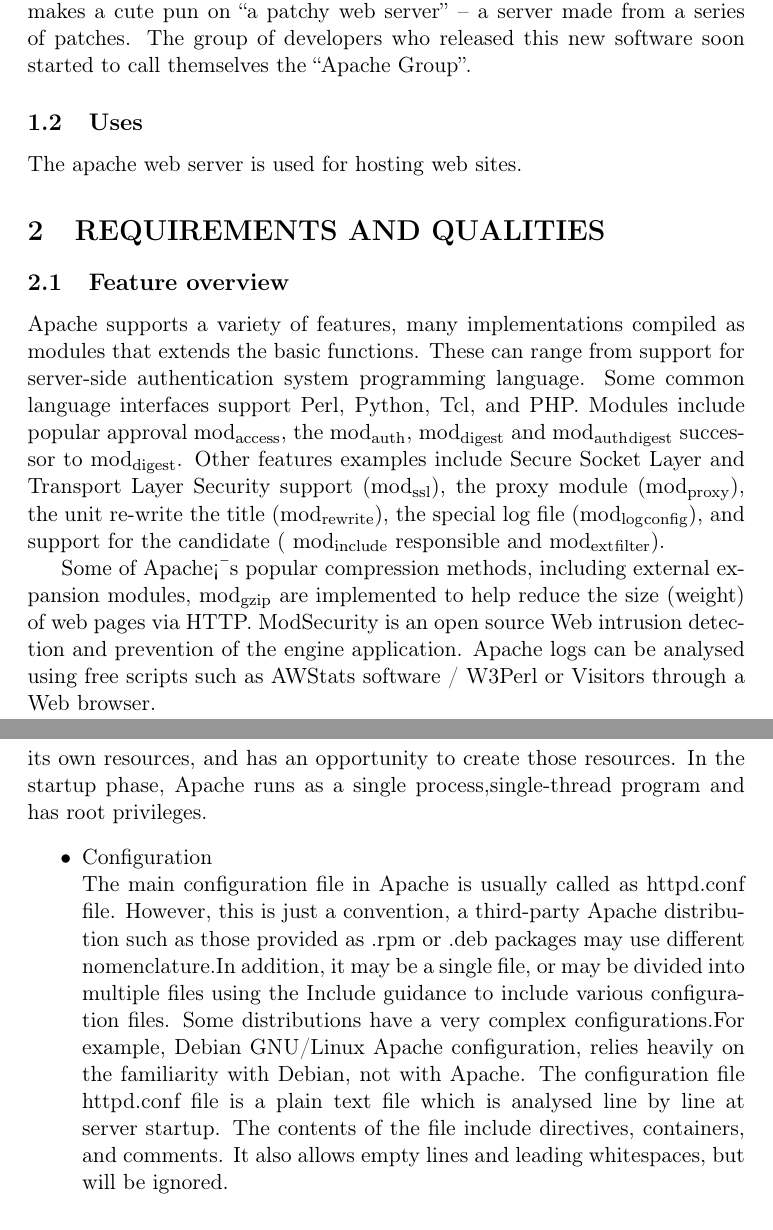
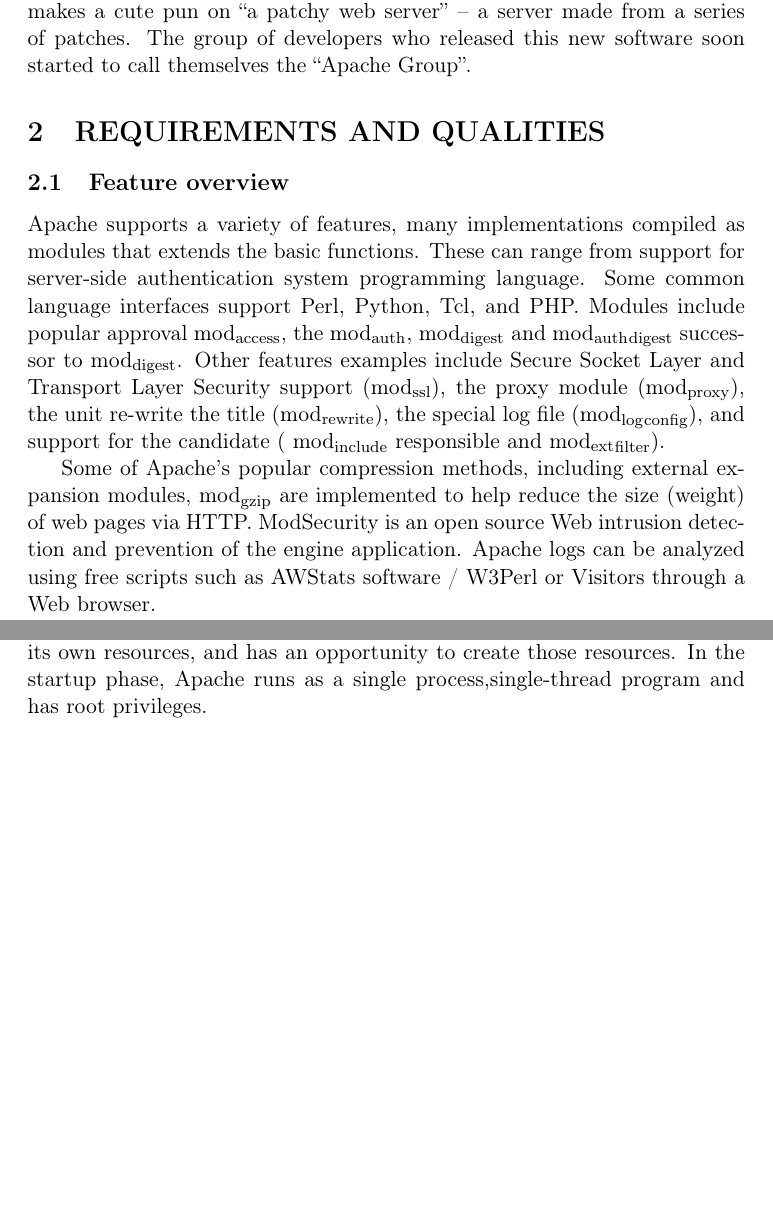
Before and after one commit to MSSoumya/se-project3, a LaTeX document (team_24.tex): two parts of pages 2 and 6 of 11 before the commit and two parts of pages 2 and 5 of 11 after it, joined at a grey line, cut so that both start at the same text, the shorter picture padded with empty space. The pictures show the PDF file team_24.pdf that the author committed with the source; the source files are stored in an older character set and shown here as Unicode.

Commit message:
update report

```diff
--- a/team_24.tex
+++ b/team_24.tex
@@ -36,8 +36,6 @@
 
 \section{INTRODUCTION}
 \label{sec-1}
-\subsection{History of Apache}
-\label{sec-1-1}
 
   The Apache HTTP server is an open source project which was built
   collaboratively by 8 contributors often known as the core
@@ -53,10 +51,6 @@
   pun on ``a patchy web server'' -- a server made from a series of
   patches. The group of developers who released this new software soon
   started to call themselves the ``Apache Group''.
-\subsection{Uses}
-\label{sec-1-2}
-
-   The apache web server is used for hosting web sites.
 \section{REQUIREMENTS AND QUALITIES}
 \label{sec-2}
 \subsection{Feature overview}
@@ -74,11 +68,11 @@
 support for the candidate ( mod$_{\mathrm{include}}$ responsible and
 mod$_{\mathrm{ext}}$$_{\mathrm{filter}}$).
 
-Some of Apache¡¯s popular compression methods, including external
+Some of Apache's popular compression methods, including external
 expansion modules, mod$_{\mathrm{gzip}}$ are implemented to help reduce the size
 (weight) of web pages via HTTP. ModSecurity is an open source Web
 intrusion detection and prevention of the engine application. Apache
-logs can be analysed using free scripts such as AWStats software /
+logs can be analyzed using free scripts such as AWStats software /
 W3Perl or Visitors through a Web browser.
 
 Virtual hosting allows an Apache installation to serve many different
@@ -215,27 +210,8 @@
    opportunity to create those resources. In the startup phase,
    Apache runs as a single process,single-thread program and has root
    privileges.
-\begin{itemize}
-
-\item Configuration\\
-\label{sec-3-2-1-1}%
-The main configuration file in Apache is usually called as
-     httpd.conf file. However, this is just a convention, a
-     third-party Apache distribution such as those provided as .rpm or
-     .deb packages may use different nomenclature.In addition, it may
-     be a single file, or may be divided into multiple files using the
-     Include guidance to include various configuration files. Some
-     distributions have a very complex configurations.For example,
-     Debian GNU/Linux Apache configuration, relies heavily on the
-     familiarity with Debian, not with Apache. The configuration file
-     httpd.conf file is a plain text file which is analysed line by
-     line at server startup. The contents of the file include
-     directives, containers, and comments. It also allows empty lines
-     and leading whitespaces, but will be ignored.
-
-\end{itemize} % ends low level
 \subsubsection{Operational Phase}
-\label{sec-3-2-2}
+\label{sec-3-3-1}
 
     At the end of the start-up stage,the control passes to the
     Multi-Processing Module(MPM). The MPM is responsible for managing
```
Also changed, not shown: team_24.pdf, team_24.tex (52 more changed lines), 1 other file. Lines whose indentation alone changed are shown as unchanged.
